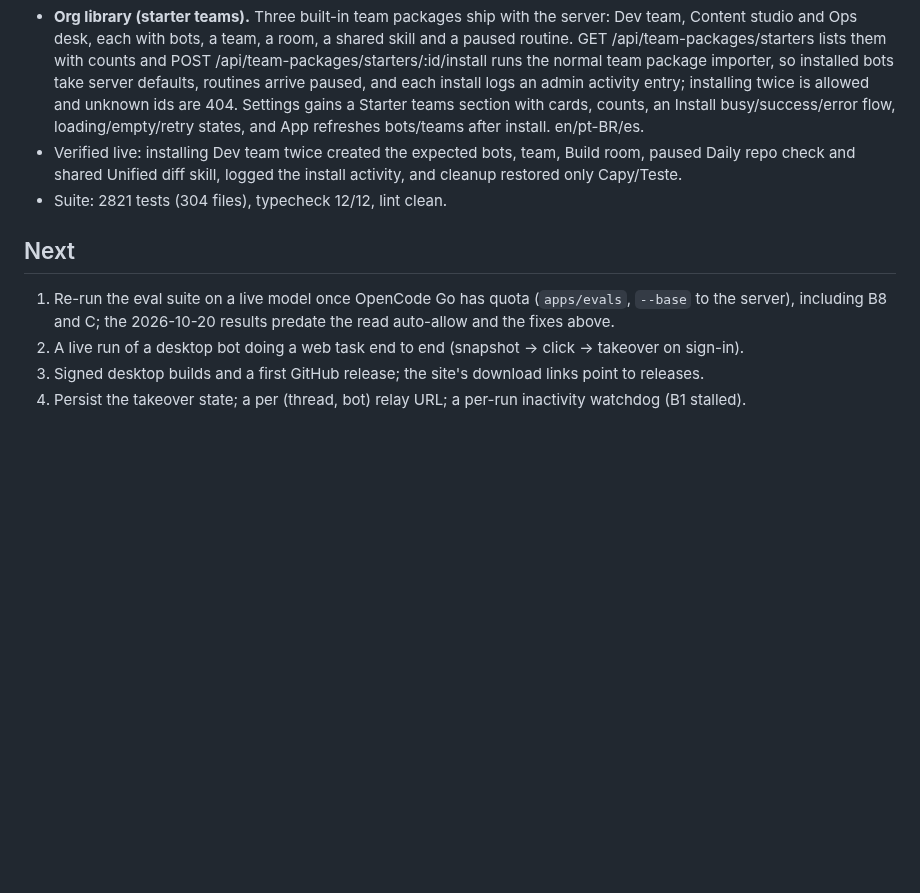
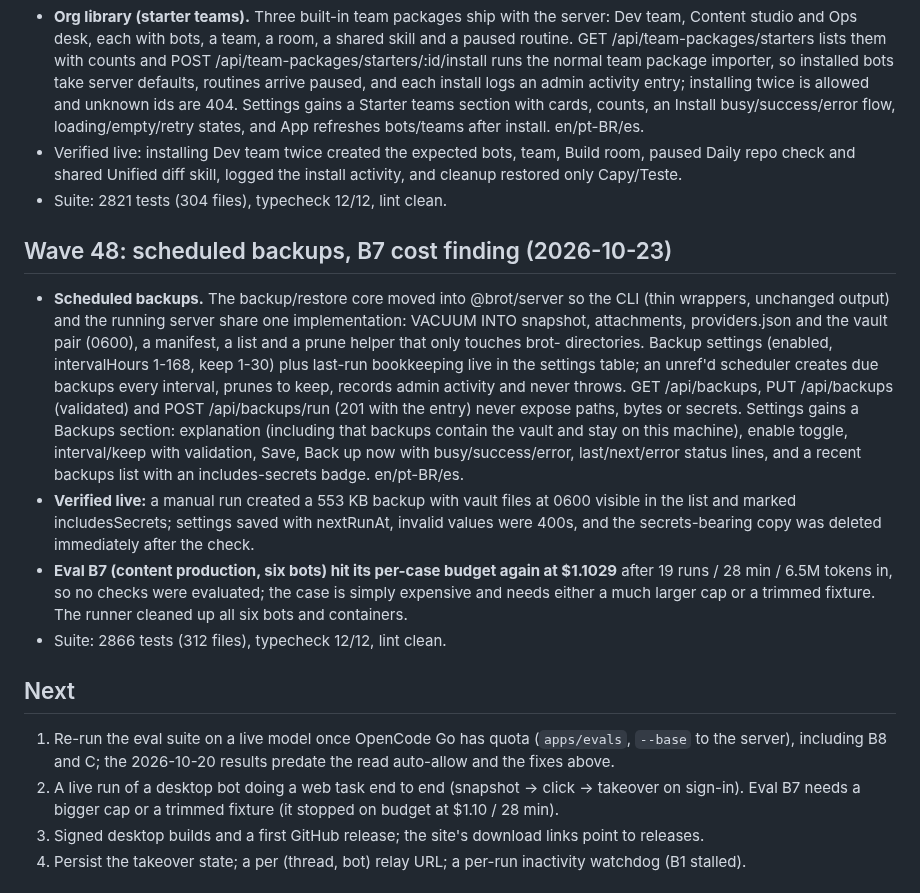
Before and after one commit to guhcostan/brot, a Markdown page: docs/STATUS.md, the part around the change. Drawn GitHub-style; blank space fills up the shorter version.

Commit message:
docs: wave 48 status (scheduled backups, B7 cost finding)

```diff
--- a/docs/STATUS.md
+++ b/docs/STATUS.md
@@ -711,10 +711,30 @@ mapped in `docs/MAUSBOT-PARITY.md` (34 bots / 7 teams, 33 bots with a browser an
 - Verified live: installing Dev team twice created the expected bots, team, Build room, paused Daily repo check
   and shared Unified diff skill, logged the install activity, and cleanup restored only Capy/Teste.
 - Suite: 2821 tests (304 files), typecheck 12/12, lint clean.
+## Wave 48: scheduled backups, B7 cost finding (2026-10-23)
+
+- **Scheduled backups.** The backup/restore core moved into @brot/server so the CLI (thin wrappers, unchanged
+  output) and the running server share one implementation: VACUUM INTO snapshot, attachments, providers.json
+  and the vault pair (0600), a manifest, a list and a prune helper that only touches brot-<ISO> directories.
+  Backup settings (enabled, intervalHours 1-168, keep 1-30) plus last-run bookkeeping live in the settings
+  table; an unref'd scheduler creates due backups every interval, prunes to keep, records admin activity and
+  never throws. GET /api/backups, PUT /api/backups (validated) and POST /api/backups/run (201 with the entry)
+  never expose paths, bytes or secrets. Settings gains a Backups section: explanation (including that backups
+  contain the vault and stay on this machine), enable toggle, interval/keep with validation, Save, Back up
+  now with busy/success/error, last/next/error status lines, and a recent backups list with an
+  includes-secrets badge. en/pt-BR/es.
+- **Verified live:** a manual run created a 553 KB backup with vault files at 0600 visible in the list and
+  marked includesSecrets; settings saved with nextRunAt, invalid values were 400s, and the secrets-bearing
+  copy was deleted immediately after the check.
+- **Eval B7 (content production, six bots) hit its per-case budget again at $1.1029** after 19 runs / 28 min
+  / 6.5M tokens in, so no checks were evaluated; the case is simply expensive and needs either a much larger
+  cap or a trimmed fixture. The runner cleaned up all six bots and containers.
+- Suite: 2866 tests (312 files), typecheck 12/12, lint clean.
 ## Next
 
 1. Re-run the eval suite on a live model once OpenCode Go has quota (`apps/evals`, `--base` to the server), including B8 and C; the 2026-10-20 results predate the read auto-allow and the fixes above.
 2. A live run of a desktop bot doing a web task end to end (snapshot → click → takeover on sign-in).
+   Eval B7 needs a bigger cap or a trimmed fixture (it stopped on budget at $1.10 / 28 min).
 3. Signed desktop builds and a first GitHub release; the site's download links point to releases.
 4. Persist the takeover state; a per (thread, bot) relay URL; a per-run inactivity watchdog (B1 stalled).
 
```
Also changed, not shown: docs/MAUSBOT-PARITY.md (+1 -1 lines).
